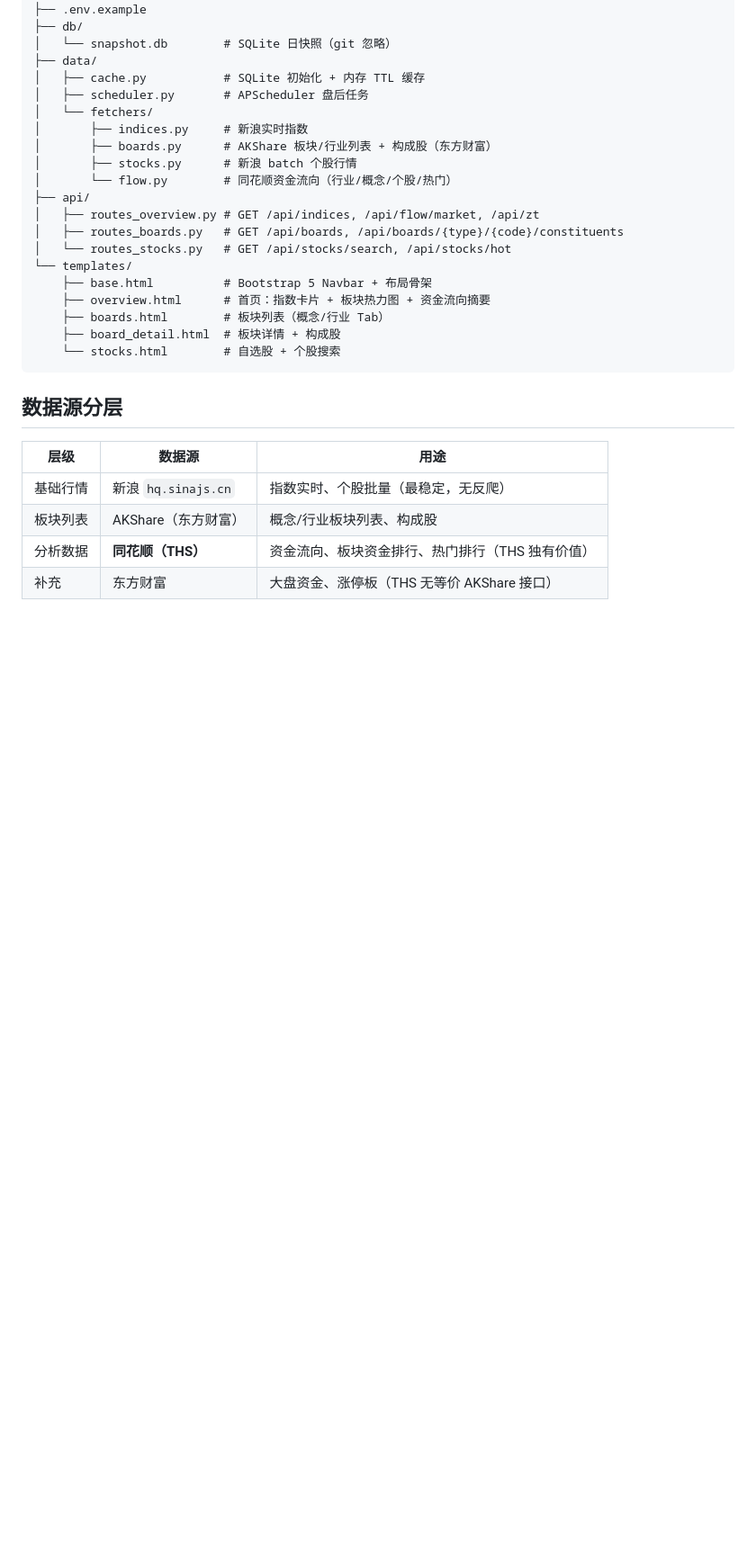
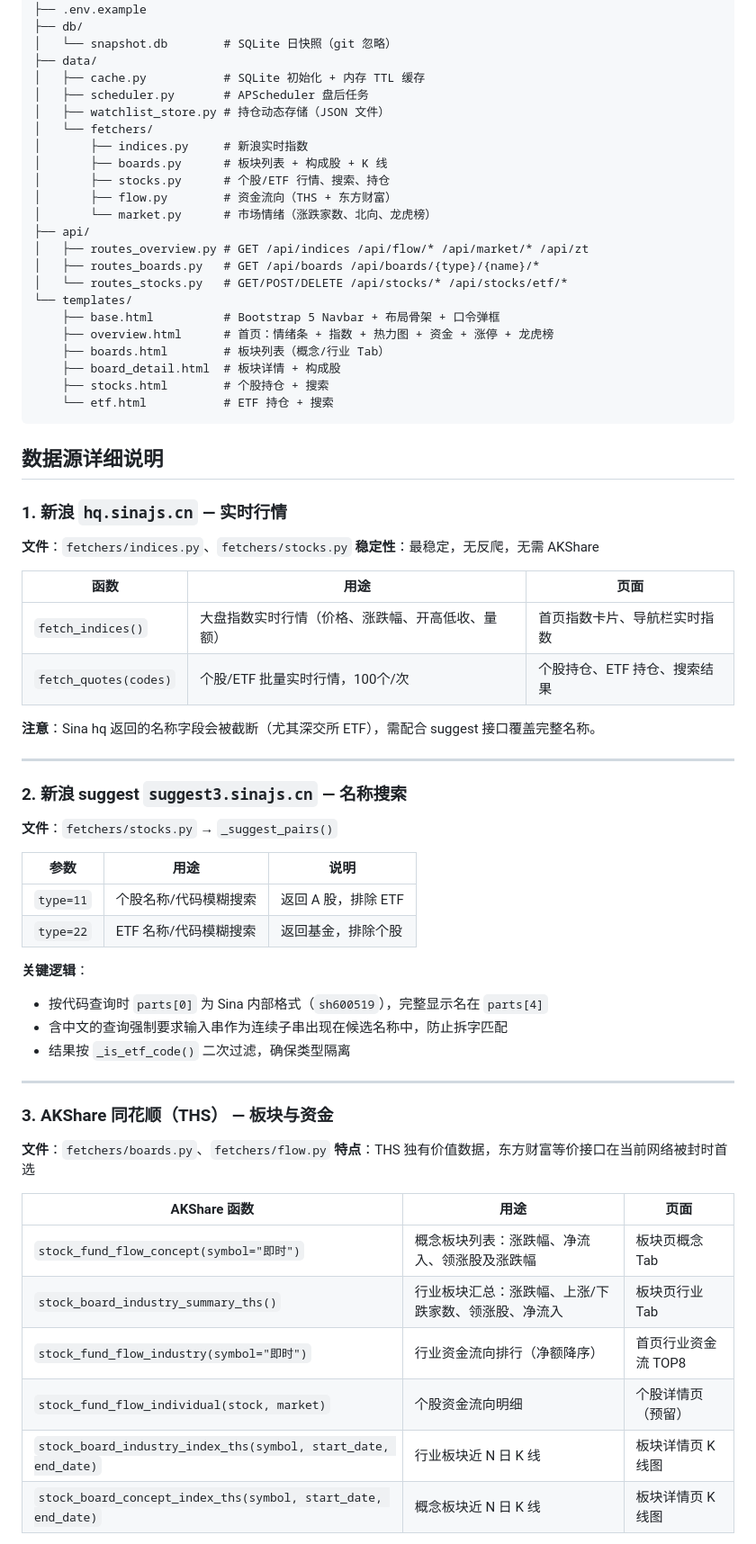
Before and after one commit to cjgao2022/stock-radar, a Markdown page: CLAUDE.md, the part around one of its changes. Shown at 90% size. Drawn GitHub-style; blank space fills up the shorter version.

````diff
--- a/CLAUDE.md
+++ b/CLAUDE.md
@@ -18,28 +18,69 @@ stock-radar/
 ├── data/
 │   ├── cache.py           # SQLite 初始化 + 内存 TTL 缓存
 │   ├── scheduler.py       # APScheduler 盘后任务
+│   ├── watchlist_store.py # 持仓动态存储（JSON 文件）
 │   └── fetchers/
 │       ├── indices.py     # 新浪实时指数
-│       ├── boards.py      # AKShare 板块/行业列表 + 构成股（东方财富）
-│       ├── stocks.py      # 新浪 batch 个股行情
-│       └── flow.py        # 同花顺资金流向（行业/概念/个股/热门）
+│       ├── boards.py      # 板块列表 + 构成股 + K 线
+│       ├── stocks.py      # 个股/ETF 行情、搜索、持仓
+│       ├── flow.py        # 资金流向（THS + 东方财富）
+│       └── market.py      # 市场情绪（涨跌家数、北向、龙虎榜）
 ├── api/
-│   ├── routes_overview.py # GET /api/indices, /api/flow/market, /api/zt
-│   ├── routes_boards.py   # GET /api/boards, /api/boards/{type}/{code}/constituents
-│   └── routes_stocks.py   # GET /api/stocks/search, /api/stocks/hot
+│   ├── routes_overview.py # GET /api/indices /api/flow/* /api/market/* /api/zt
+│   ├── routes_boards.py   # GET /api/boards /api/boards/{type}/{name}/*
+│   └── routes_stocks.py   # GET/POST/DELETE /api/stocks/* /api/stocks/etf/*
 └── templates/
-    ├── base.html          # Bootstrap 5 Navbar + 布局骨架
-    ├── overview.html      # 首页：指数卡片 + 板块热力图 + 资金流向摘要
+    ├── base.html          # Bootstrap 5 Navbar + 布局骨架 + 口令弹框
+    ├── overview.html      # 首页：情绪条 + 指数 + 热力图 + 资金 + 涨停 + 龙虎榜
     ├── boards.html        # 板块列表（概念/行业 Tab）
     ├── board_detail.html  # 板块详情 + 构成股
-    └── stocks.html        # 自选股 + 个股搜索
+    ├── stocks.html        # 个股持仓 + 搜索
+    └── etf.html           # ETF 持仓 + 搜索
 ```
 
-## 数据源分层
+## 数据源详细说明
 
-| 层级 | 数据源 | 用途 |
-|------|--------|------|
-| 基础行情 | 新浪 `hq.sinajs.cn` | 指数实时、个股批量（最稳定，无反爬） |
-| 板块列表 | AKShare（东方财富） | 概念/行业板块列表、构成股 |
-| 分析数据 | **同花顺（THS）** | 资金流向、板块资金排行、热门排行（THS 独有价值） |
-| 补充 | 东方财富 | 大盘资金、涨停板（THS 无等价 AKShare 接口） |
+### 1. 新浪 `hq.sinajs.cn` — 实时行情
+
+**文件**：`fetchers/indices.py`、`fetchers/stocks.py`
+**稳定性**：最稳定，无反爬，无需 AKShare
+
+| 函数 | 用途 | 页面 |
+|------|------|------|
+| `fetch_indices()` | 大盘指数实时行情（价格、涨跌幅、开高低收、量额） | 首页指数卡片、导航栏实时指数 |
+| `fetch_quotes(codes)` | 个股/ETF 批量实时行情，100个/次 | 个股持仓、ETF 持仓、搜索结果 |
+
+**注意**：Sina hq 返回的名称字段会被截断（尤其深交所 ETF），需配合 suggest 接口覆盖完整名称。
+
+---
+
+### 2. 新浪 suggest `suggest3.sinajs.cn` — 名称搜索
+
+**文件**：`fetchers/stocks.py` → `_suggest_pairs()`
+
+| 参数 | 用途 | 说明 |
+|------|------|------|
+| `type=11` | 个股名称/代码模糊搜索 | 返回 A 股，排除 ETF |
+| `type=22` | ETF 名称/代码模糊搜索 | 返回基金，排除个股 |
+
+**关键逻辑**：
+- 按代码查询时 `parts[0]` 为 Sina 内部格式（`sh600519`），完整显示名在 `parts[4]`
+- 含中文的查询强制要求输入串作为连续子串出现在候选名称中，防止拆字匹配
+- 结果按 `_is_etf_code()` 二次过滤，确保类型隔离
+
+---
+
+### 3. AKShare 同花顺（THS） — 板块与资金
+
+**文件**：`fetchers/boards.py`、`fetchers/flow.py`
+**特点**：THS 独有价值数据，东方财富等价接口在当前网络被封时首选
+
+| AKShare 函数 | 用途 | 页面 |
+|-------------|------|------|
+| `stock_fund_flow_concept(symbol="即时")` | 概念板块列表：涨跌幅、净流入、领涨股及涨跌幅 | 板块页概念 Tab |
+| `stock_board_industry_summary_ths()` | 行业板块汇总：涨跌幅、上涨/下跌家数、领涨股、净流入 | 板块页行业 Tab |
+| `stock_fund_flow_industry(symbol="即时")` | 行业资金流向排行（净额降序） | 首页行业资金流 TOP8 |
+| `stock_fund_flow_individual(stock, market)` | 个股资金流向明细 | 个股详情页（预留） |
+| `stock_board_industry_index_ths(symbol, start_date, end_date)` | 行业板块近 N 日 K 线 | 板块详情页 K 线图 |
+| `stock_board_concept_index_ths(symbol, start_date, end_date)` | 概念板块近 N 日 K 线 | 板块详情页 K 线图 |
+
````
Also changed, not shown: other parts of CLAUDE.md (+62 -1 lines).
